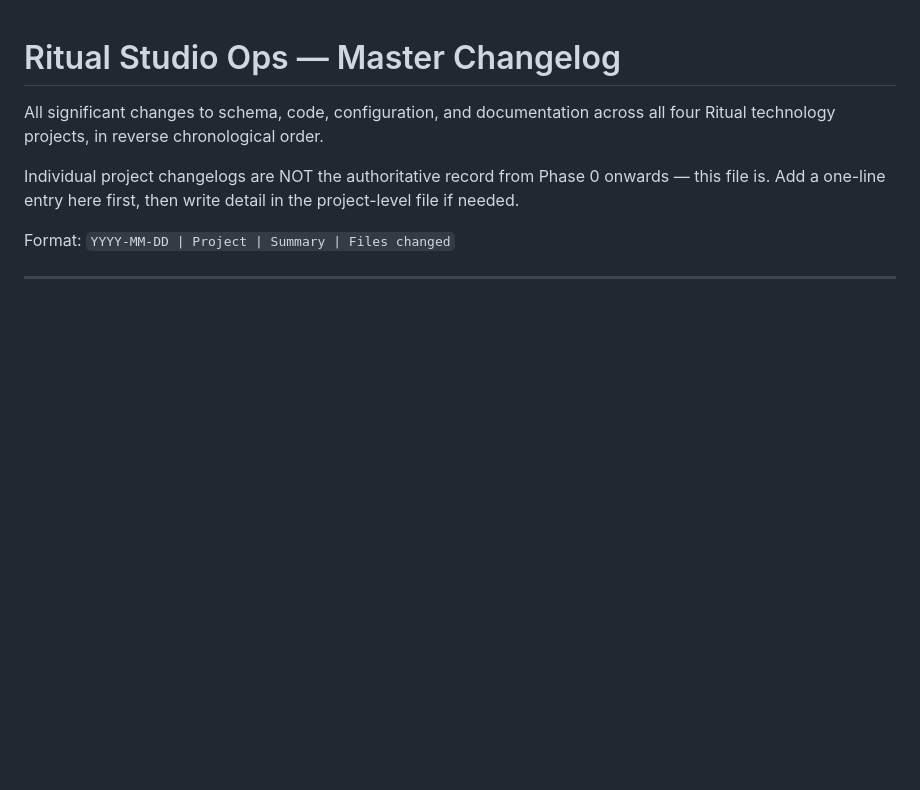
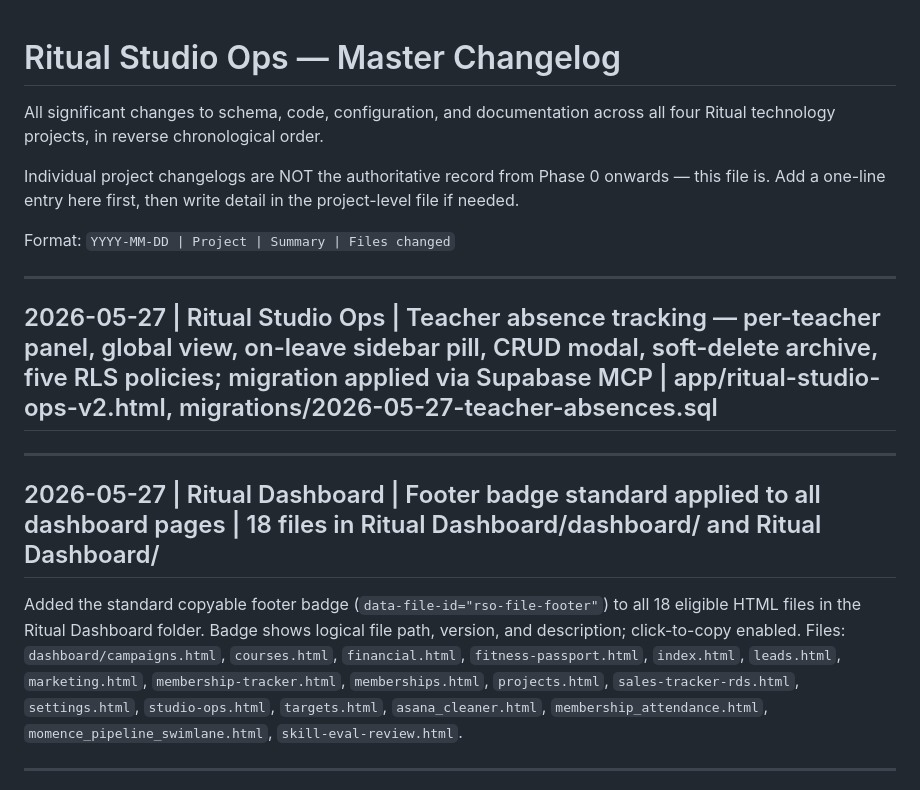
Before and after one commit to Mark-Fellows/Ritual_Studio_Ops, a Markdown page: docs/CHANGELOG.md, the part around the change. Drawn GitHub-style; blank space fills up the shorter version.

```diff
--- a/docs/CHANGELOG.md
+++ b/docs/CHANGELOG.md
@@ -5,6 +5,16 @@ All significant changes to schema, code, configuration, and documentation across
 Individual project changelogs are NOT the authoritative record from Phase 0 onwards — this file is. Add a one-line entry here first, then write detail in the project-level file if needed.
 
 Format: `YYYY-MM-DD | Project | Summary | Files changed`
+
+---
+
+## 2026-05-27 | Ritual Studio Ops | Teacher absence tracking — per-teacher panel, global view, on-leave sidebar pill, CRUD modal, soft-delete archive, five RLS policies; migration applied via Supabase MCP | app/ritual-studio-ops-v2.html, migrations/2026-05-27-teacher-absences.sql
+
+---
+
+## 2026-05-27 | Ritual Dashboard | Footer badge standard applied to all dashboard pages | 18 files in Ritual Dashboard/dashboard/ and Ritual Dashboard/
+
+Added the standard copyable footer badge (`data-file-id="rso-file-footer"`) to all 18 eligible HTML files in the Ritual Dashboard folder. Badge shows logical file path, version, and description; click-to-copy enabled. Files: `dashboard/campaigns.html`, `courses.html`, `financial.html`, `fitness-passport.html`, `index.html`, `leads.html`, `marketing.html`, `membership-tracker.html`, `memberships.html`, `projects.html`, `sales-tracker-rds.html`, `settings.html`, `studio-ops.html`, `targets.html`, `asana_cleaner.html`, `membership_attendance.html`, `momence_pipeline_swimlane.html`, `skill-eval-review.html`.
 
 ---
 
```
Also changed, not shown: docs/DOCS_INDEX.md (+3 -2 lines), docs/LESSONS_LEARNED.md (+12 -0 lines).
